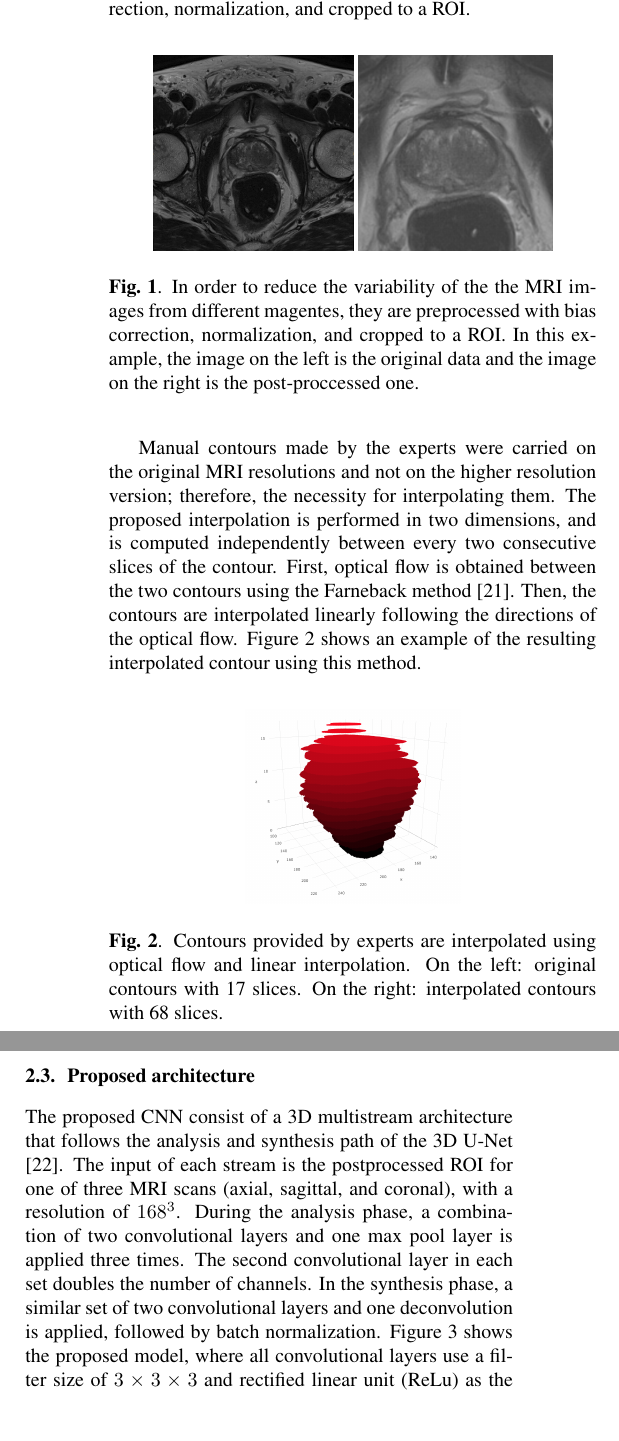
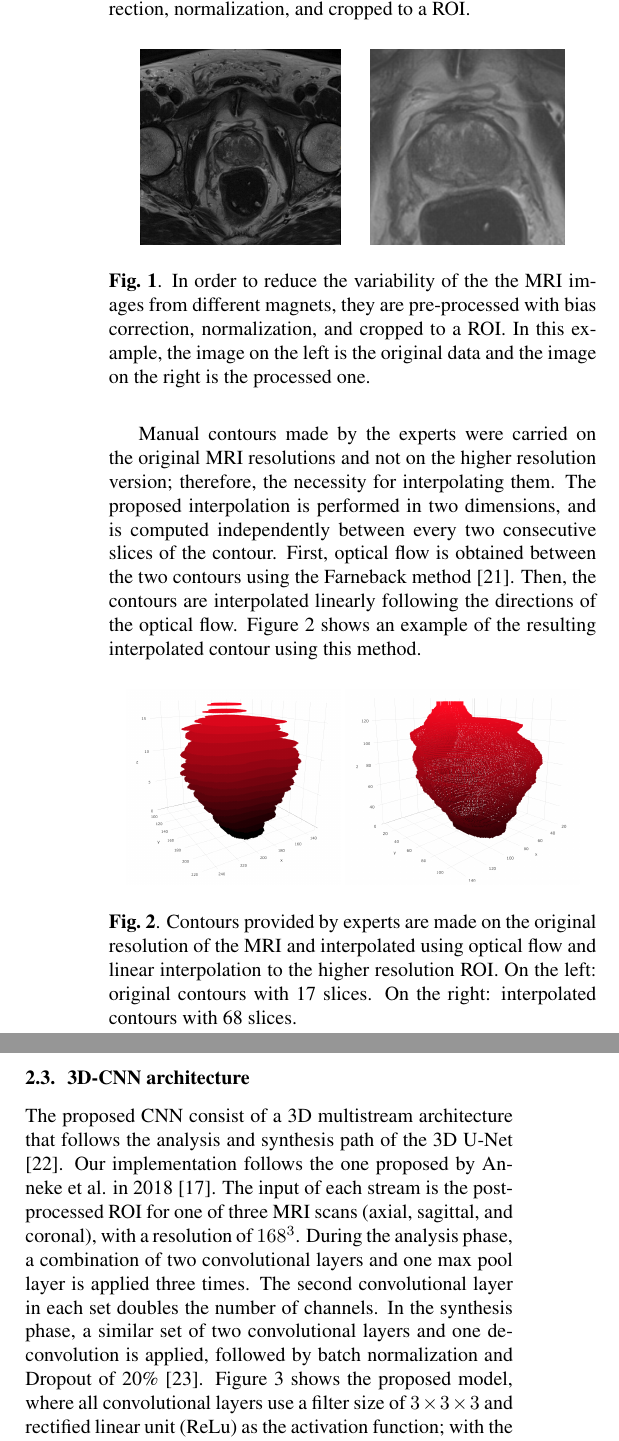
Before and after one commit to olmozavala/Prostate_and_PZ_DL_Segmentation, a LaTeX paper (main.tex, which reads Sections/methodology.tex): two parts of the columns of page 2 of 5, joined at a grey line, cut so that both start at the same text, the shorter picture padded with empty space. Compiled offline with pdfLaTeX.

Commit message:
Updates from ShareLaTeX

```diff
--- a/Sections/methodology.tex
+++ b/Sections/methodology.tex
@@ -23,11 +23,12 @@ after being preprocessed with bias correction, normalization, and cropped to a R
 \begin{figure}[h]
     \centering
     \includegraphics[totalheight=.15\textheight]{imgs/Preproc/Before.png}
+    \hspace{10px}
     \includegraphics[totalheight=.15\textheight]{imgs/Preproc/After.png}
     \caption{In order to reduce the variability of the the MRI images from different
-    magentes, they are preprocessed with bias correction, normalization, and cropped to a ROI.
+    magnets, they are pre-processed with bias correction, normalization, and cropped to a ROI.
     In this example, the image on the left is the original data and the image on the right
-    is the post-proccessed one. }
+    is the processed one. }
     \label{fig:roi}
 \end{figure}
 
@@ -44,22 +45,24 @@ example of the resulting interpolated contour using this method.
 \begin{figure}[h]
     \centering
     \includegraphics[totalheight=.15\textheight]{imgs/methodology/OF_1.png}
-    \caption{Contours provided by experts are interpolated using optical flow and
-    linear interpolation. On the left:
-    original contours with 17 slices. On the right: interpolated contours with 68 slices.}
+    \includegraphics[totalheight=.15\textheight]{imgs/methodology/OF_2.png}
+    \caption{Contours provided by experts are made on the
+    original resolution of the MRI and interpolated using optical flow and
+    linear interpolation to the higher resolution ROI. On the left: original contours with 17 slices. On the right: interpolated contours with 68 slices.}
     \label{fig:of1}
 \end{figure}
 
-
-\subsection{Proposed architecture}
+\subsection{3D-CNN architecture}
 The proposed CNN consist of a 3D multistream architecture that follows the analysis
-and synthesis path of the 3D U-Net \cite{cciccek20163d}. The input of each stream is
-the postprocessed ROI for one of three MRI scans (axial, sagittal, and coronal),
+and synthesis path of the 3D U-Net \cite{cciccek20163d}. Our implementation
+follows the one proposed by Anneke et al. in 2018  \cite{anneke}. The input of each stream is
+the post-processed ROI for one of three MRI scans (axial, sagittal, and coronal),
 with a resolution of $168^3$. During the analysis phase, a combination
 of two convolutional layers and one max pool layer is applied three times. The second
 convolutional layer in each set doubles the number of channels.
 In the synthesis phase, a similar set of two convolutional layers and
-one deconvolution is applied, followed by batch normalization.
+one deconvolution is applied, followed by batch normalization and Dropout of
+20\% \cite{hinton2012improving}.
 Figure \ref{fig:nn} shows the proposed model, where
 all convolutional layers use a filter size of $3 \times 3 \times 3$ and
 rectified linear unit (ReLu) as the activation function; with the exception
```
Also changed, not shown: theref.bib (+7 -0 lines).
